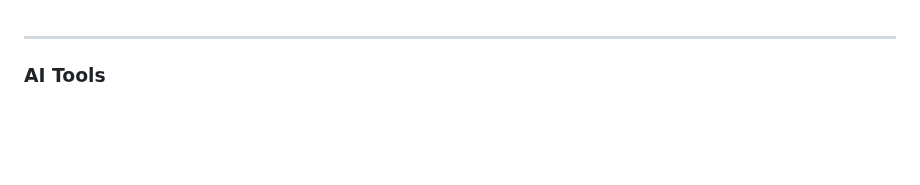
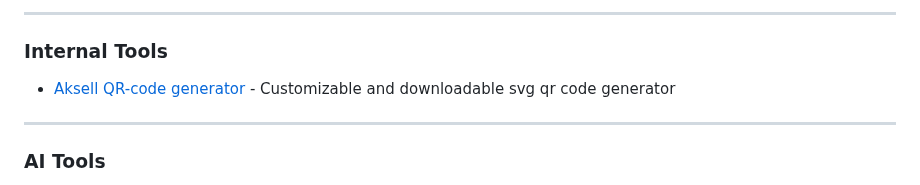
Before and after one commit to aksellsor/tools, a Markdown page: readme.md, the part around the change. Rendered like a GitHub page; blank space fills up the shorter version.

```diff
--- a/readme.md
+++ b/readme.md
@@ -1,3 +1,7 @@
+***
+### Internal Tools
+* [Aksell QR-code generator](https://aksell.dev/qr "Aksell QR-code generator") - Customizable and downloadable svg qr code generator
+
 ***
 ### AI Tools
 * [Replicate](https://replicate.com/ "Replicate") - Tons of APIs for Generative AI
```
